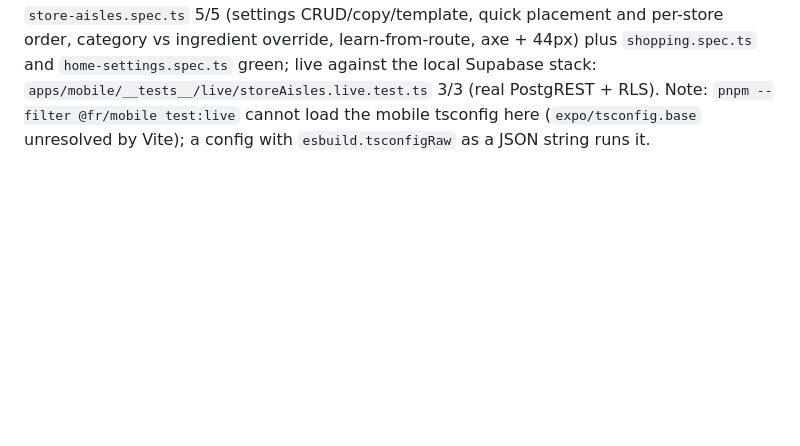
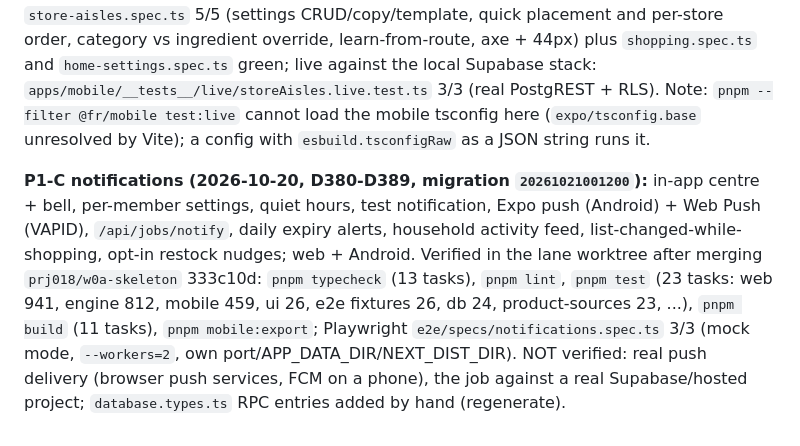
Before and after one commit to deanobrien/familymeals, a Markdown page: claude/status-and-next-steps.md, the part around the change. Rendered like a GitHub page; blank space fills up the shorter version.

Commit message:
PRJ-018 P1-C: notifications platform (web + Android), expiry alerts, activity feed, settings; status log
Co-Authored-By: Claude Opus 5.5 <noreply@anthropic.com>

```diff
--- a/claude/status-and-next-steps.md
+++ b/claude/status-and-next-steps.md
@@ -63,3 +63,5 @@ Default is the offline mock (`PRODUCT_PROVIDER=mock`); the live provider (`PRODU
 `ImageStore` (`apps/web/lib/server/images/`): local-file implementation (dev / mock, unchanged behaviour) and Supabase Storage implementation (caller's own client, private buckets, `<household_id>/<kind>/<id>/<file>`), chosen by `DATA_BACKEND`. Photo import (pages, cover), receipt photos stored; pantry scan frames are not stored (D193). Recipe `imageUrl` = storage path, rendered through `/api/images/<path>` (302 to a 5-minute signed URL). Cleanup endpoint `POST /api/jobs/storage-cleanup` (secret header) + migration `20261020002100`. `ALLOW_LOCAL_FILE_STORE` removed from the production config guard. Owner actions: `db push`, `CRON_SECRET` app setting, redeploy, schedule the endpoint daily (DEPLOY-APP-SERVICE.md 4b).
 
 **AS1 store aisles + in-store ordering (2026-10-20, branch `prj018/as1-store-aisles`, D290-D299, migration `20261020002900_store_aisles.sql`):** web and Android. Verified after merging main: typecheck (13 tasks) and lint clean; engine 763 (14 new in `store-order.test.ts`), web 600 (new: in-memory + Supabase-on-PGlite contract suite, prefs), db 20 (new RLS script `010_as1_store_aisles.sql`), mobile 77 (new `storeAisles.test.tsx`); Playwright `store-aisles.spec.ts` 5/5 (settings CRUD/copy/template, quick placement and per-store order, category vs ingredient override, learn-from-route, axe + 44px) plus `shopping.spec.ts` and `home-settings.spec.ts` green; live against the local Supabase stack: `apps/mobile/__tests__/live/storeAisles.live.test.ts` 3/3 (real PostgREST + RLS). Note: `pnpm --filter @fr/mobile test:live` cannot load the mobile tsconfig here (`expo/tsconfig.base` unresolved by Vite); a config with `esbuild.tsconfigRaw` as a JSON string runs it.
+
+**P1-C notifications (2026-10-20, D380-D389, migration `20261021001200`):** in-app centre + bell, per-member settings, quiet hours, test notification, Expo push (Android) + Web Push (VAPID), `/api/jobs/notify`, daily expiry alerts, household activity feed, list-changed-while-shopping, opt-in restock nudges; web + Android. Verified in the lane worktree after merging `prj018/w0a-skeleton` 333c10d: `pnpm typecheck` (13 tasks), `pnpm lint`, `pnpm test` (23 tasks: web 941, engine 812, mobile 459, ui 26, e2e fixtures 26, db 24, product-sources 23, ...), `pnpm build` (11 tasks), `pnpm mobile:export`; Playwright `e2e/specs/notifications.spec.ts` 3/3 (mock mode, `--workers=2`, own port/APP_DATA_DIR/NEXT_DIST_DIR). NOT verified: real push delivery (browser push services, FCM on a phone), the job against a real Supabase/hosted project; `database.types.ts` RPC entries added by hand (regenerate).
```
